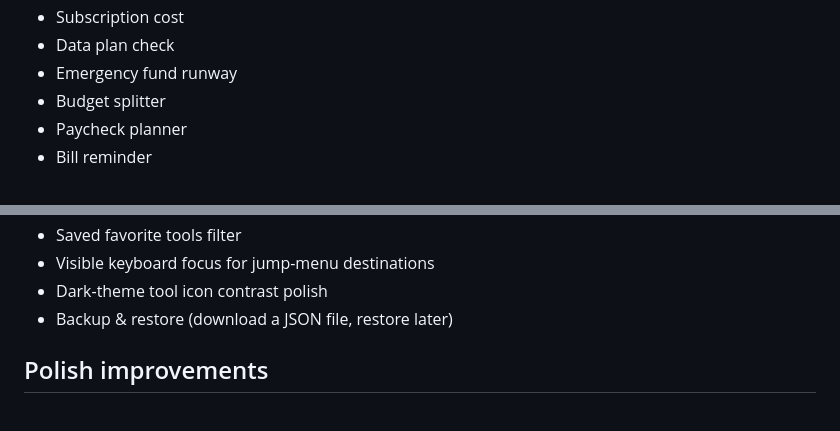
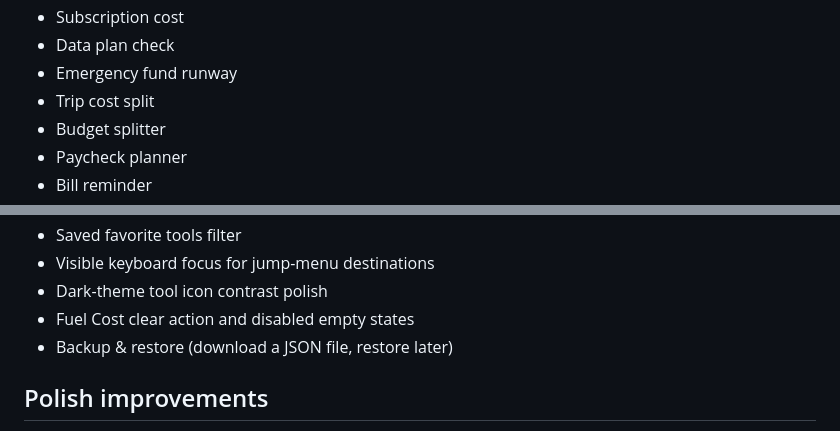
Before and after one commit to nocoderdecoder/everyday-tools, a Markdown page: ROADMAP.md, 2 parts joined by grey strips. Drawn GitHub-style.

```diff
--- a/ROADMAP.md
+++ b/ROADMAP.md
@@ -23,6 +23,7 @@ This project is meant to grow through small daily improvements.
 - Subscription cost
 - Data plan check
 - Emergency fund runway
+- Trip cost split
 - Budget splitter
 - Paycheck planner
 - Bill reminder
@@ -99,6 +100,7 @@ This project is meant to grow through small daily improvements.
 - Saved favorite tools filter
 - Visible keyboard focus for jump-menu destinations
 - Dark-theme tool icon contrast polish
+- Fuel Cost clear action and disabled empty states
 - Backup & restore (download a JSON file, restore later)
 
 ## Polish improvements
```
Also changed, not shown: README.md (+4 -0 lines).
